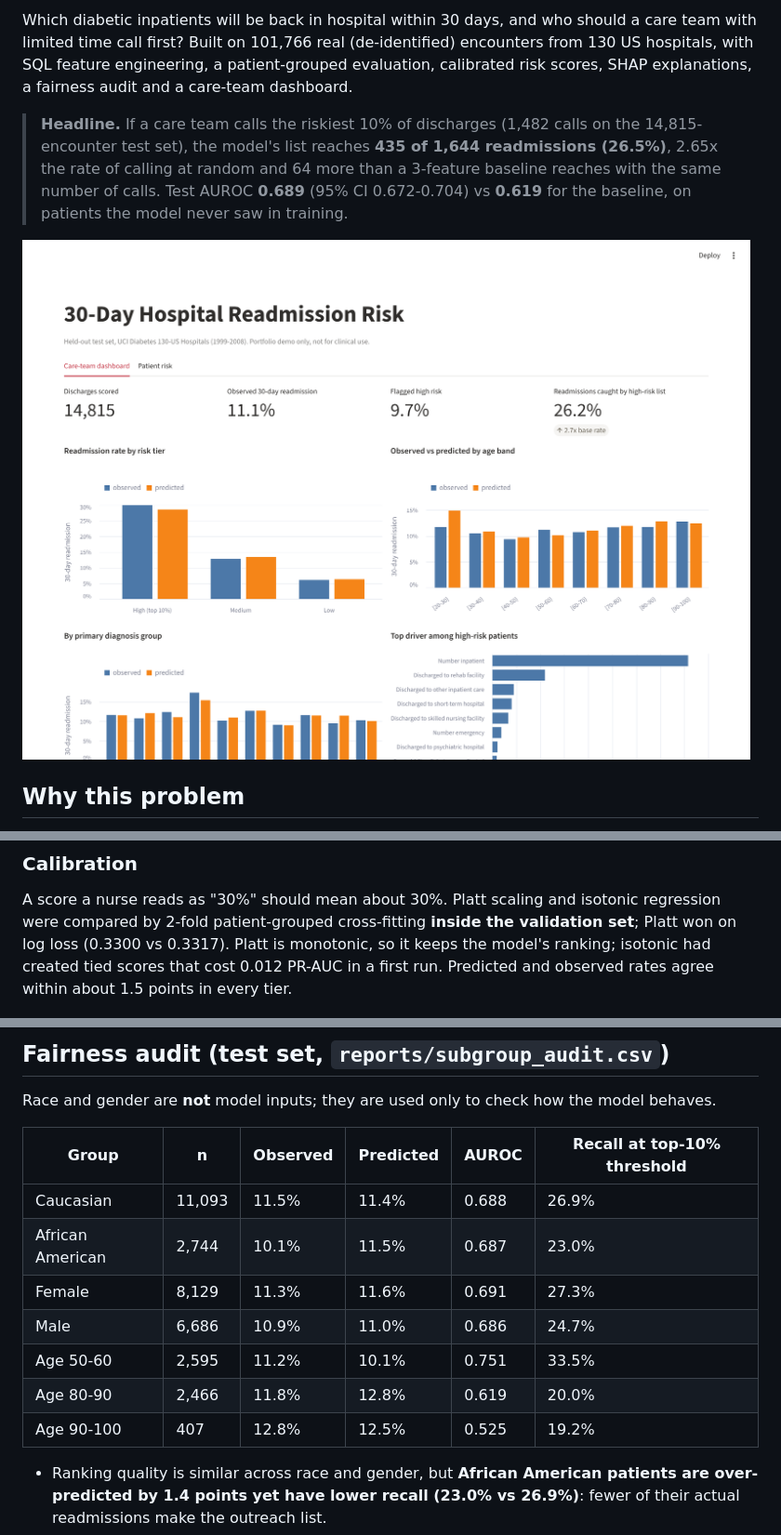
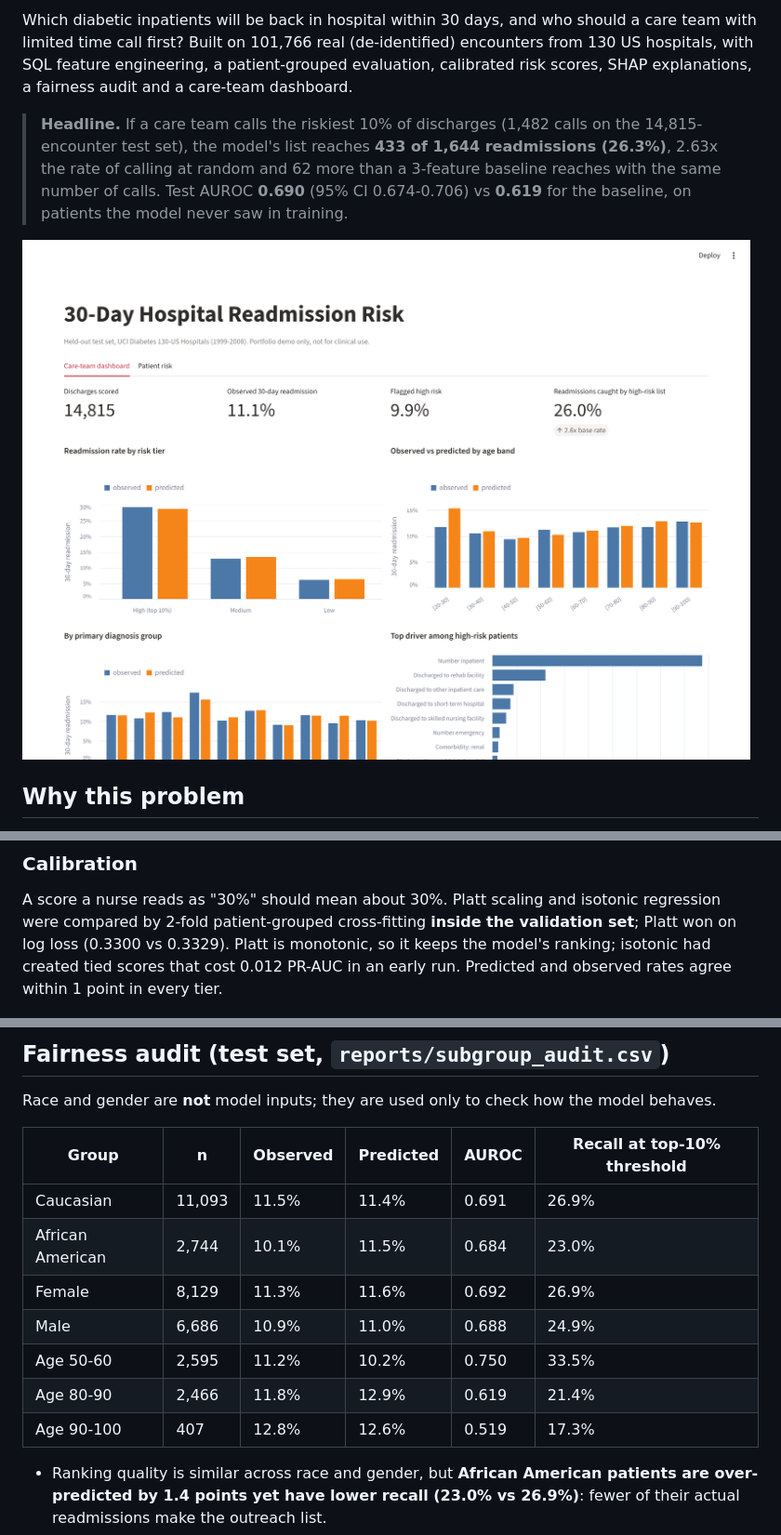
Before and after one commit to vishal-reddy-bommineni/readmission-risk, a Markdown page: README.md, 3 parts joined by grey strips. Shown at 93% size. Drawn GitHub-style; pictures changed too: reports/figures/app_dashboard.png.

Commit message:
Use my run's numbers, pin versions, commit model for deployment, count SQL in language stats

```diff
--- a/README.md
+++ b/README.md
@@ -6,9 +8,9 @@ hospitals, with SQL feature engineering, a patient-grouped evaluation, calibrate
 SHAP explanations, a fairness audit and a care-team dashboard.
 
 > **Headline.** If a care team calls the riskiest 10% of discharges (1,482 calls on the
-> 14,815-encounter test set), the model's list reaches **435 of 1,644 readmissions (26.5%)**,
-> 2.65x the rate of calling at random and 64 more than a 3-feature baseline reaches with the same
-> number of calls. Test AUROC **0.689** (95% CI 0.672-0.704) vs **0.619** for the baseline, on
+> 14,815-encounter test set), the model's list reaches **433 of 1,644 readmissions (26.3%)**,
+> 2.63x the rate of calling at random and 62 more than a 3-feature baseline reaches with the same
+> number of calls. Test AUROC **0.690** (95% CI 0.674-0.706) vs **0.619** for the baseline, on
 > patients the model never saw in training.
 
 ![Care-team dashboard](reports/figures/app_dashboard.png)
@@ -91,9 +93,9 @@ gain shows up where it is used, at the top of the list.
 ### Calibration
 A score a nurse reads as "30%" should mean about 30%. Platt scaling and isotonic regression were
 compared by 2-fold patient-grouped cross-fitting **inside the validation set**; Platt won on log
-loss (0.3300 vs 0.3317). Platt is monotonic, so it keeps the model's ranking; isotonic had created
-tied scores that cost 0.012 PR-AUC in a first run. Predicted and observed rates agree within about
-1.5 points in every tier.
+loss (0.3300 vs 0.3329). Platt is monotonic, so it keeps the model's ranking; isotonic had created
+tied scores that cost 0.012 PR-AUC in an early run. Predicted and observed rates agree within
+1 point in every tier.
 
 ![Calibration](reports/figures/calibration.png)
 
@@ -114,13 +116,13 @@ Race and gender are **not** model inputs; they are used only to check how the mo
 
 | Group | n | Observed | Predicted | AUROC | Recall at top-10% threshold |
 |---|---|---|---|---|---|
-| Caucasian | 11,093 | 11.5% | 11.4% | 0.688 | 26.9% |
-| African American | 2,744 | 10.1% | 11.5% | 0.687 | 23.0% |
-| Female | 8,129 | 11.3% | 11.6% | 0.691 | 27.3% |
-| Male | 6,686 | 10.9% | 11.0% | 0.686 | 24.7% |
-| Age 50-60 | 2,595 | 11.2% | 10.1% | 0.751 | 33.5% |
-| Age 80-90 | 2,466 | 11.8% | 12.8% | 0.619 | 20.0% |
-| Age 90-100 | 407 | 12.8% | 12.5% | 0.525 | 19.2% |
+| Caucasian | 11,093 | 11.5% | 11.4% | 0.691 | 26.9% |
+| African American | 2,744 | 10.1% | 11.5% | 0.684 | 23.0% |
+| Female | 8,129 | 11.3% | 11.6% | 0.692 | 26.9% |
+| Male | 6,686 | 10.9% | 11.0% | 0.688 | 24.9% |
+| Age 50-60 | 2,595 | 11.2% | 10.2% | 0.750 | 33.5% |
+| Age 80-90 | 2,466 | 11.8% | 12.9% | 0.619 | 21.4% |
+| Age 90-100 | 407 | 12.8% | 12.6% | 0.519 | 17.3% |
 
 - Ranking quality is similar across race and gender, but **African American patients are
   over-predicted by 1.4 points yet have lower recall (23.0% vs 26.9%)**: fewer of their actual
```
Also changed, not shown: other parts of README.md (+11 -9 lines), docs/BUILD_GUIDE.md (deleted, +0 -56 lines), docs/INTERVIEW_PREP.md (+11 -11 lines), 5 other files.
